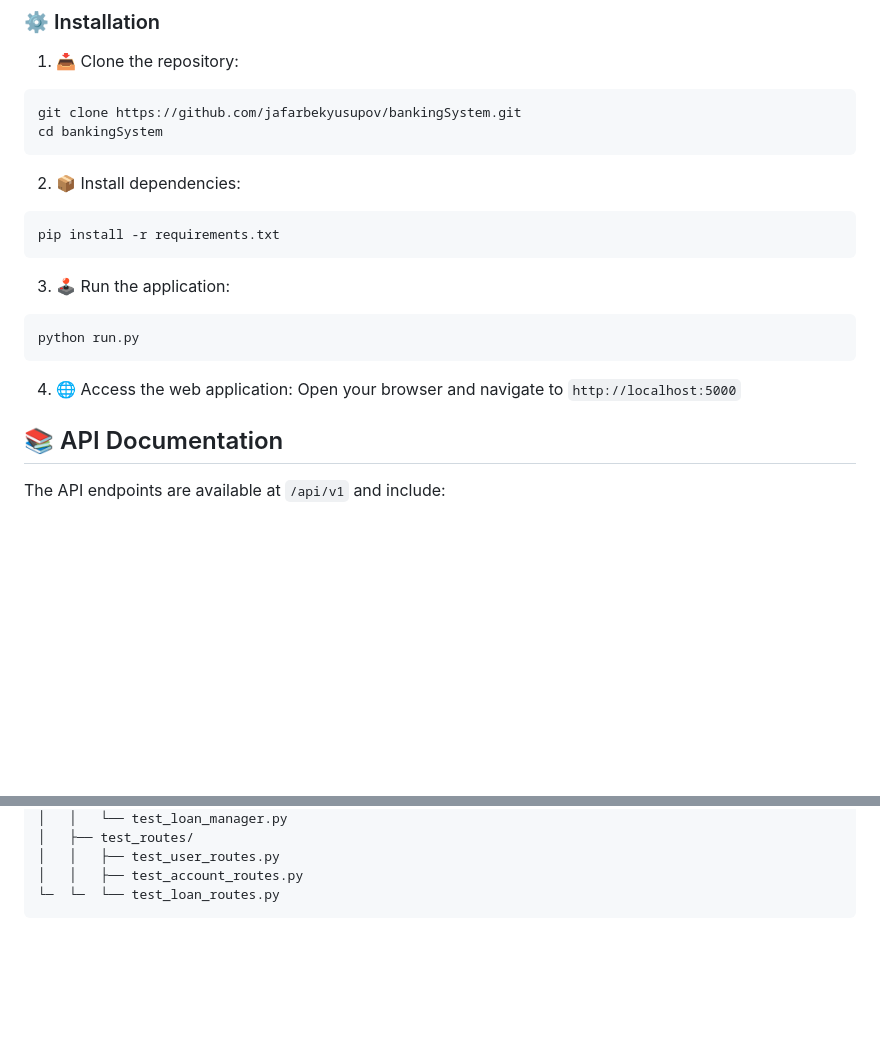
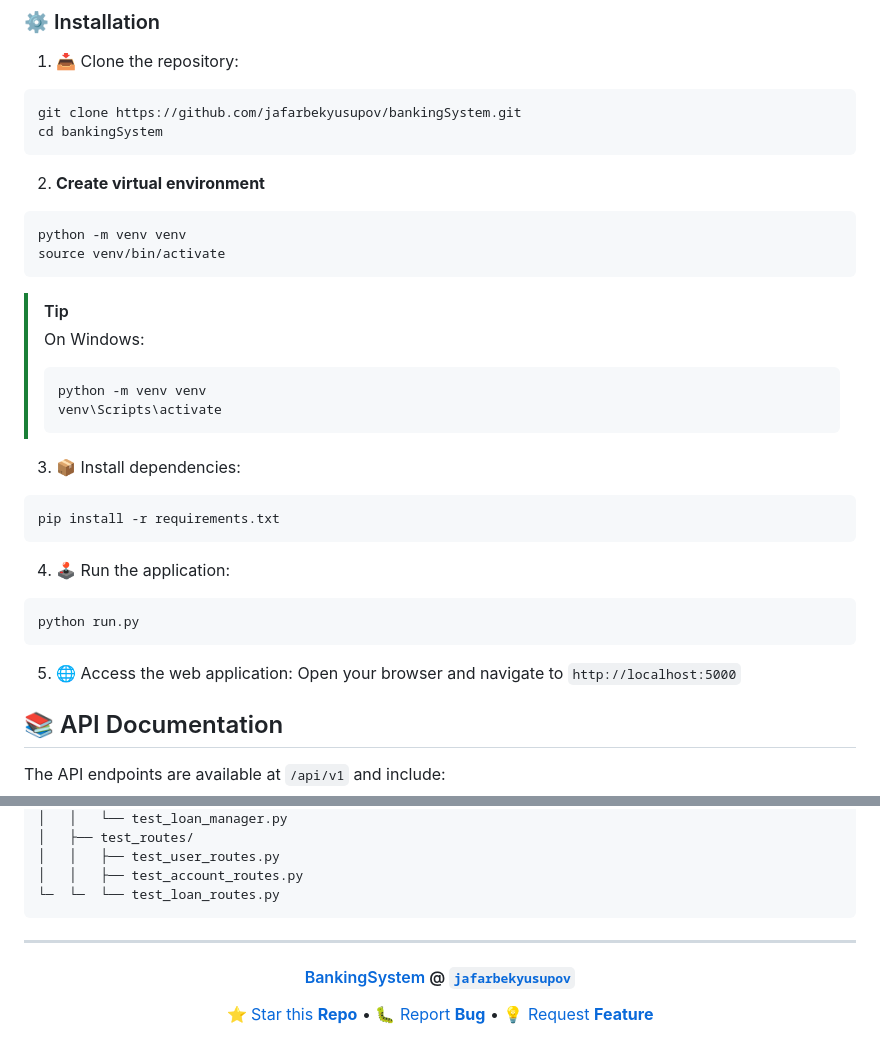
Before and after one commit to jafarbekyusupov/bankingSystem, a Markdown page: README.md, 2 parts joined by grey strips. Drawn GitHub-style; blank space fills up the shorter version.

Commit message:
upd readme - footer added, installation instruction layout upd

````diff
--- a/README.md
+++ b/README.md
@@ -60,17 +60,29 @@ git clone https://github.com/jafarbekyusupov/bankingSystem.git
 cd bankingSystem
 ```
 
-2. 📦 Install dependencies:
+2. **Create virtual environment**
+```bash
+python -m venv venv
+source venv/bin/activate
+```
+> [!TIP]
+> On Windows:
+> ```
+> python -m venv venv
+> venv\Scripts\activate
+> ```
+
+3. 📦 Install dependencies:
 ```
 pip install -r requirements.txt
 ```
 
-3. 🕹️ Run the application:
+4. 🕹️ Run the application:
 ```
 python run.py
 ```
 
-4. 🌐 Access the web application:
+5. 🌐 Access the web application:
 Open your browser and navigate to `http://localhost:5000`
 
 ## 📚 API Documentation
@@ -175,3 +187,13 @@ BankingSystem/
 │   │   ├── test_account_routes.py
 └─  └─  └── test_loan_routes.py
 ```
+
+---
+
+<div align="center">
+
+#### [BankingSystem](https://github.com/jafarbekyusupov/bankingSystem) @ [`jafarbekyusupov`](https://github.com/jafarbekyusupov)
+
+[⭐ Star this **Repo**](https://github.com/jafarbekyusupov/bankingSystem) • [🐛 Report **Bug**](https://github.com/jafarbekyusupov/bankingSystem/issues) • [💡 Request **Feature**](https://github.com/jafarbekyusupov/bankingSystem/issues)
+
+</div>
````
